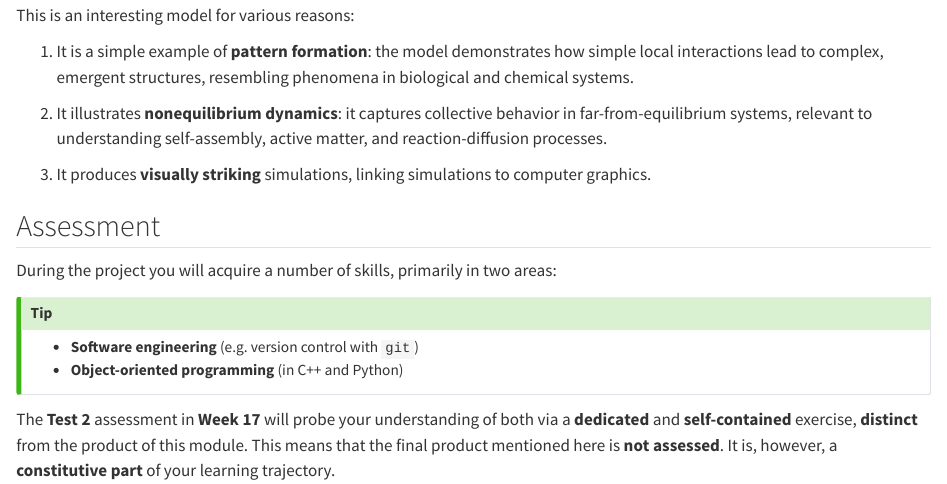
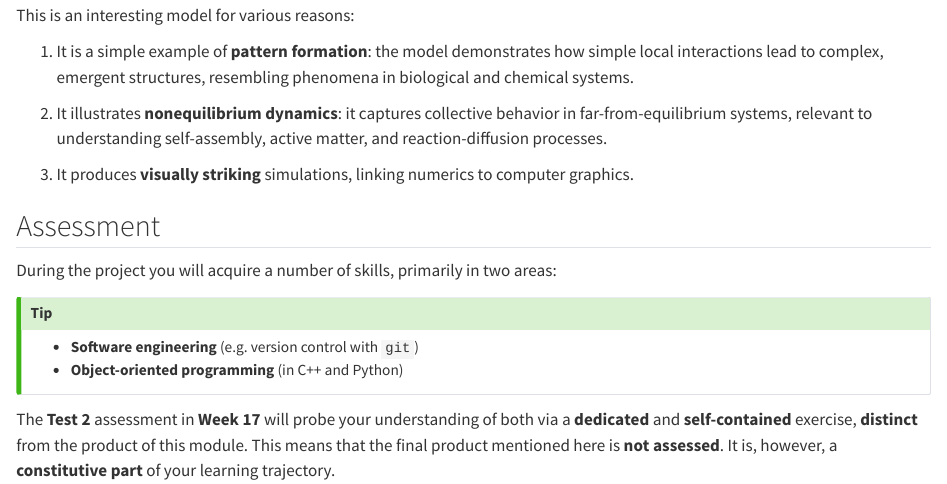
Before and after one commit to FTurci/oop-git, a Quarto document (plan.qmd): the page in a window 1100 px wide, from 810 px down. Rendered offline with R 4.5, knitr and Pandoc in place of Quarto, with nearby package versions.

Commit message:
add motivation

```diff
--- a/plan.qmd
+++ b/plan.qmd
@@ -35,7 +35,7 @@ This is an interesting model for various reasons:
 
 2. It illustrates **nonequilibrium dynamics**: it captures collective behavior in far-from-equilibrium systems, relevant to understanding self-assembly, active matter, and reaction-diffusion processes.
 
-3. It produces **visually striking** simulations, linking simulations to  computer graphics.
+3. It produces **visually striking** simulations, linking numerics to  computer graphics.
 
 
 <!-- You will learn about the the specifics the model in the [Vicsek model](model.qmd) section. -->
```
Also changed, not shown: .quarto/idx/plan.qmd.json, 2 other files.
